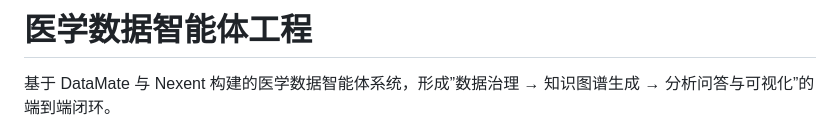
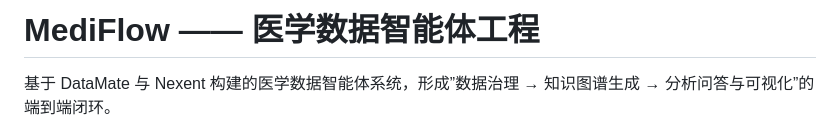
Before and after one commit to Amanon-666/medical-agent, a Markdown page: README.md, the part around the change. GitHub-like rendering.

Commit message:
项目命名 MediFlow

```diff
--- a/README.md
+++ b/README.md
@@ -1,4 +1,4 @@
-# 医学数据智能体工程
+# MediFlow —— 医学数据智能体工程
 
 基于 DataMate 与 Nexent 构建的医学数据智能体系统，形成”数据治理 → 知识图谱生成 → 分析问答与可视化”的端到端闭环。
 
```
